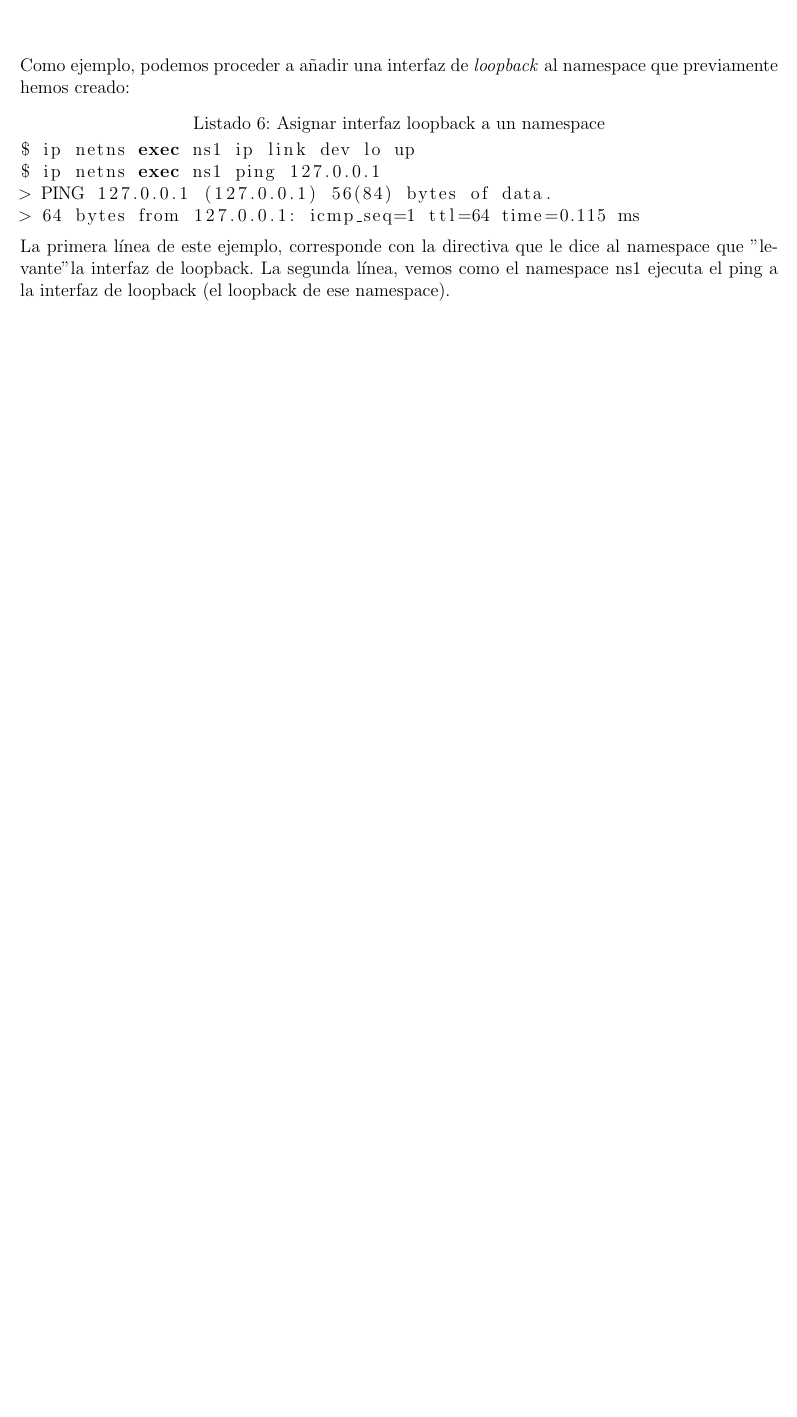
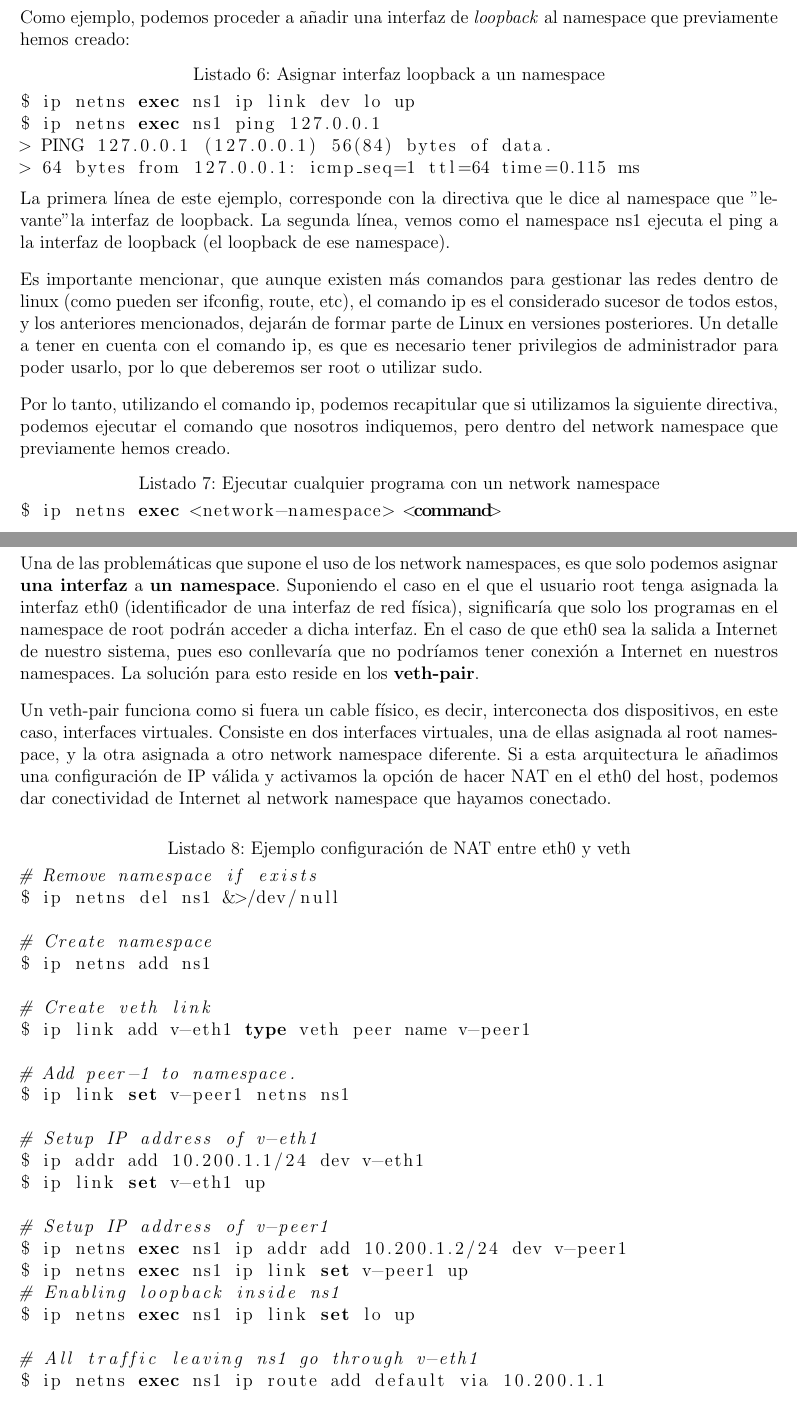
Before and after one commit to Raniita/lightweight-virtualization-nfv, a LaTeX document (memoria_namespaces/main.tex): part of page 7 of 10 before the commit and two parts of pages 7 and 8 of 12 after it, the two joined at a grey line, cut so that both start at the same text, the shorter picture padded with empty space. Compiled offline with pdfLaTeX.

Commit message:
Add example of network namespace

```diff
--- a/memoria_namespaces/main.tex
+++ b/memoria_namespaces/main.tex
@@ -7,7 +7,14 @@
 \usepackage{hyperref}
 \usepackage{listings}
 
+\usepackage[dvipsnames]{xcolor}
+
 \renewcommand{\lstlistingname}{Listado}
+
+% https://tex.stackexchange.com/questions/60209/how-to-add-an-extra-level-of-sections-with-headings-below-subsubsection
+\newcommand{\subsubsubsection}[1]{\paragraph{#1}\mbox{}\\}
+\setcounter{secnumdepth}{4}
+\setcounter{tocdepth}{4}
 
 \begin{document}
 	\selectlanguage{spanish}
@@ -167,3 +174,52 @@ $ ip netns exec ns1 ping 127.0.0.1
 	\end{lstlisting}
 
 	\par \noindent La primera línea de este ejemplo, corresponde con la directiva que le dice al namespace que "levante" la interfaz de loopback. La segunda línea, vemos como el namespace ns1 ejecuta el ping a la interfaz de loopback (el loopback de ese namespace).
+
+	\addvspace{10px}
+
+	\par \noindent Es importante mencionar, que aunque existen más comandos para gestionar las redes dentro de linux (como pueden ser ifconfig, route, etc), el comando ip es el considerado sucesor de todos estos, y los anteriores mencionados, dejarán de formar parte de Linux en versiones posteriores. Un detalle a tener en cuenta con el comando ip, es que es necesario tener privilegios de administrador para poder usarlo, por lo que deberemos ser root o utilizar sudo.
+
+	\addvspace{10px}
+
+	\par \noindent Por lo tanto, utilizando el comando ip, podemos recapitular que si utilizamos la siguiente directiva, podemos ejecutar el comando que nosotros indiquemos, pero dentro del network namespace que previamente hemos creado.
+	\begin{lstlisting}[language=bash, caption=Ejecutar cualquier programa con un network namespace]
+$ ip netns exec <network-namespace> <command>
+	\end{lstlisting}
+
+	\pagebreak
+
+	\subsubsubsection{Ejemplo práctico}
+	\par \noindent Una de las problemáticas que supone el uso de los network namespaces, es que solo podemos asignar \textbf{una interfaz} a \textbf{un namespace}. Suponiendo el caso en el que el usuario root tenga asignada la interfaz eth0 (identificador de una interfaz de red física), significaría que solo los programas en el namespace de root podrán acceder a dicha interfaz. En el caso de que eth0 sea la salida a Internet de nuestro sistema, pues eso conllevaría que no podríamos tener conexión a Internet en nuestros namespaces. La solución para esto reside en los \textbf{veth-pair}.
+
+	\addvspace{10px}
+
+	\par \noindent Un veth-pair funciona como si fuera un cable físico, es decir, interconecta dos dispositivos, en este caso, interfaces virtuales. Consiste en dos interfaces virtuales, una de ellas asignada al root namespace, y la otra asignada a otro network namespace diferente. Si a esta arquitectura le añadimos una configuración de IP válida y activamos la opción de hacer NAT en el eth0 del host, podemos dar conectividad de Internet al network namespace que hayamos conectado.
+
+	\addvspace{10px}
+
+	\begin{lstlisting}[language=bash, caption=Ejemplo configuración de NAT entre eth0 y veth]
+# Remove namespace if exists
+$ ip netns del ns1 &>/dev/null
+
+# Create namespace
+$ ip netns add ns1
+
+# Create veth link
+$ ip link add v-eth1 type veth peer name v-peer1
+
+# Add peer-1 to namespace.
+$ ip link set v-peer1 netns ns1
+
+# Setup IP address of v-eth1
+$ ip addr add 10.200.1.1/24 dev v-eth1
+$ ip link set v-eth1 up
+
+# Setup IP address of v-peer1
+$ ip netns exec ns1 ip addr add 10.200.1.2/24 dev v-peer1
+$ ip netns exec ns1 ip link set v-peer1 up
+# Enabling loopback inside ns1
+$ ip netns exec ns1 ip link set lo up
+
+# All traffic leaving ns1 go through v-eth1
+$ ip netns exec ns1 ip route add default via 10.200.1.1
+	\end{lstlisting}
```
Also changed, not shown: memoria_namespaces/main.pdf, memoria_namespaces/main.tex (57 more changed lines), 1 other file.
